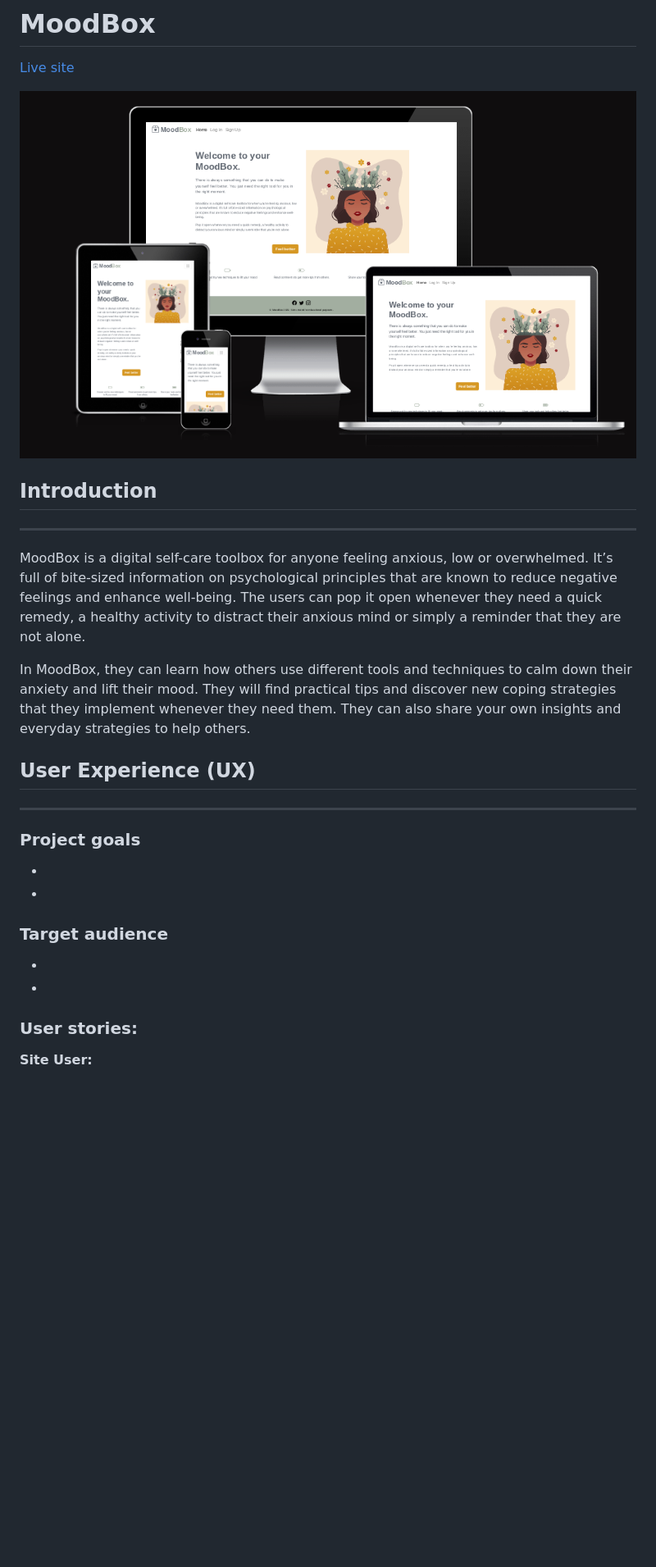
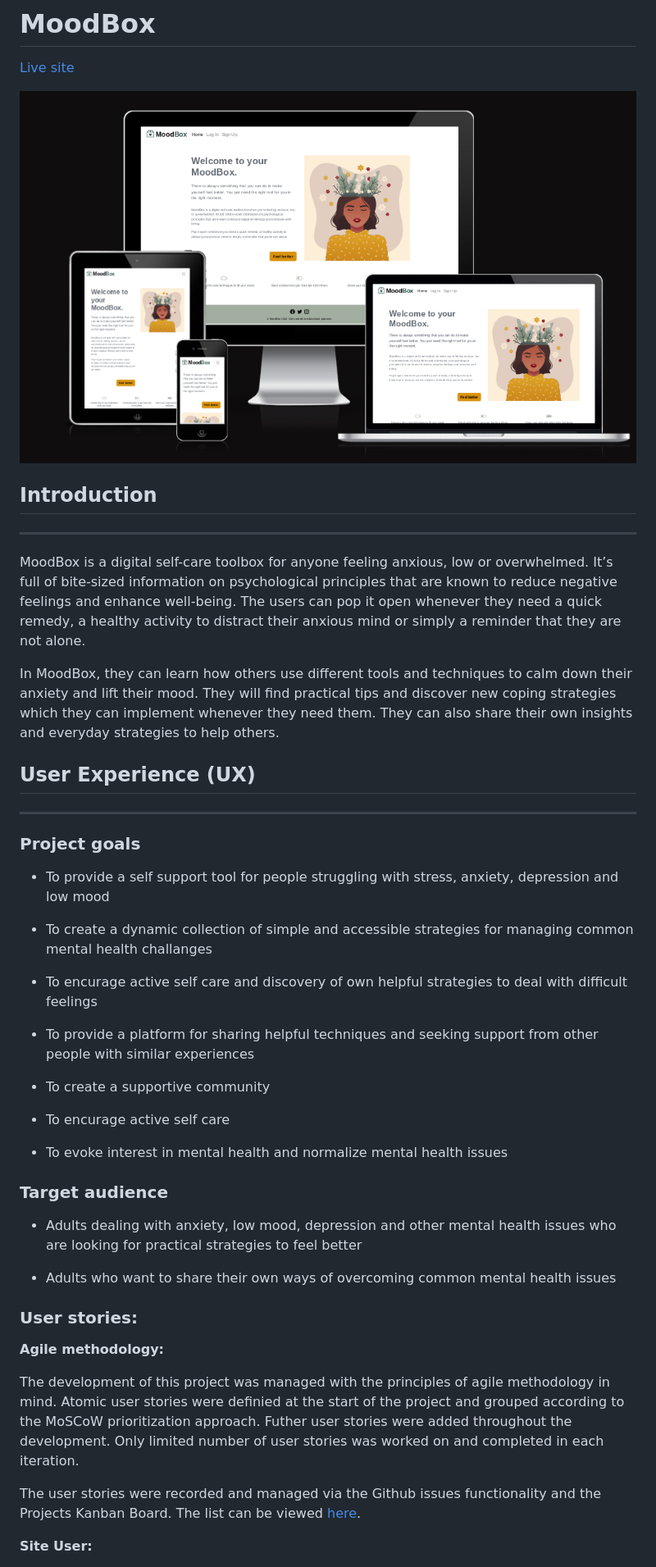
Before and after one commit to renatabiniek/moodbox, a Markdown page: README.md, the part around the change printed below. Shown: that part at 82% size. Drawn GitHub-style; pictures changed too: docs/responsive-site.png (added), docs/testing/responsive-site.png (deleted); blank space fills up the shorter version.

Commit message:
Update intro and user stories section in README

```diff
--- a/README.md
+++ b/README.md
@@ -37,7 +37,7 @@
 
 [Live site](https://mood-box.herokuapp.com/)
 
-![MoodBox image](docs/testing/responsive-site.png)
+![MoodBox image](docs/responsive-site.png)
 
 
 ## Introduction
@@ -45,7 +45,7 @@
 
 MoodBox is a digital self-care toolbox for anyone feeling anxious, low or overwhelmed. It’s full of bite-sized information on psychological principles that are known to reduce negative feelings and enhance well-being. The users can pop it open whenever they need a quick remedy, a healthy activity to distract their anxious mind or simply a reminder that they are not alone.
 
-In MoodBox, they can learn how others use different tools and techniques to calm down their anxiety and lift their mood. They will find practical tips and discover new coping strategies that they implement whenever they need them. They can also share your own insights and everyday strategies to help others.
+In MoodBox, they can learn how others use different tools and techniques to calm down their anxiety and lift their mood. They will find practical tips and discover new coping strategies which they can implement whenever they need them. They can also share their own insights and everyday strategies to help others.
 
 
 
@@ -53,15 +53,36 @@ In MoodBox, they can learn how others use different tools and techniques to calm
 ---
 ### Project goals
 
-*
-*
+* To provide a self support tool for people struggling with stress, anxiety, depression and low mood
+
+* To create a dynamic collection of simple and accessible strategies for managing common mental health challanges
+
+* To encurage active self care and discovery of own helpful strategies to deal with difficult feelings
+
+* To provide a platform for sharing helpful techniques and seeking support from other people with similar experiences
+
+* To create a supportive community
+
+* To encurage active self care
+
+* To evoke interest in mental health and normalize mental health issues
+
 
 ### Target audience
 
-*
-*
+* Adults dealing with anxiety, low mood, depression and other mental health issues who are looking for practical strategies to feel better
+
+* Adults who want to share their own ways of overcoming common mental health issues
+
 
 ### User stories:
+
+**Agile methodology:**
+
+The development of this project was managed with the principles of agile methodology in mind. Atomic user stories were definied at the start of the project and grouped according to the MoSCoW prioritization approach. Futher user stories were added throughout the development. Only limited number of user stories was worked on and completed in each iteration.
+
+The user stories were recorded and managed via the Github issues functionality and the Projects Kanban Board.
+The list can be viewed [here](https://github.com/renatabiniek/moodbox/projects/1).
 
 **Site User:**
 
```
Also changed, not shown: other parts of README.md (+56 -17 lines).
